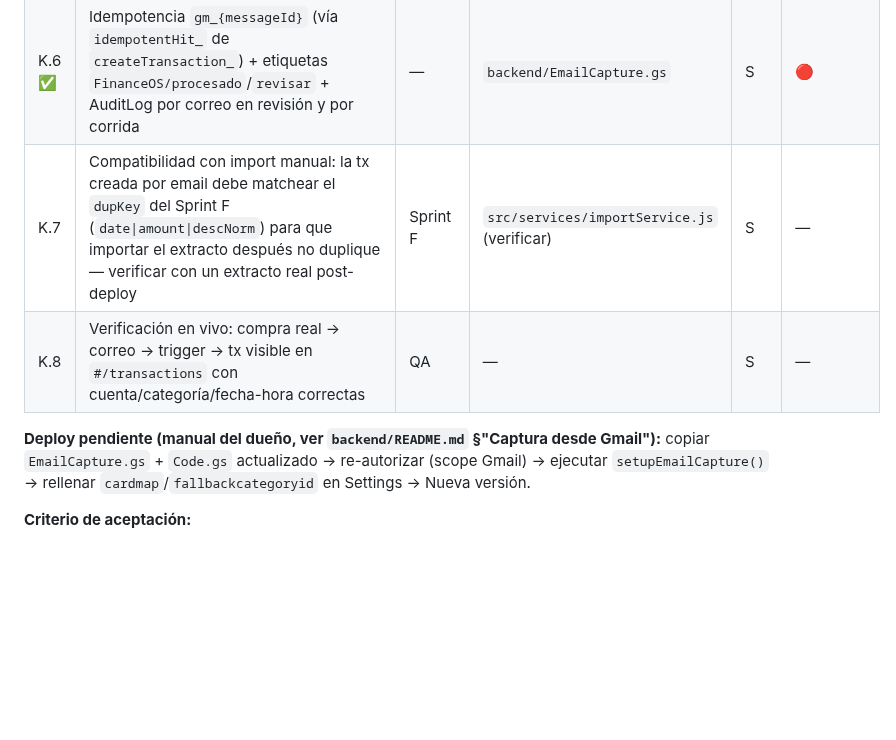
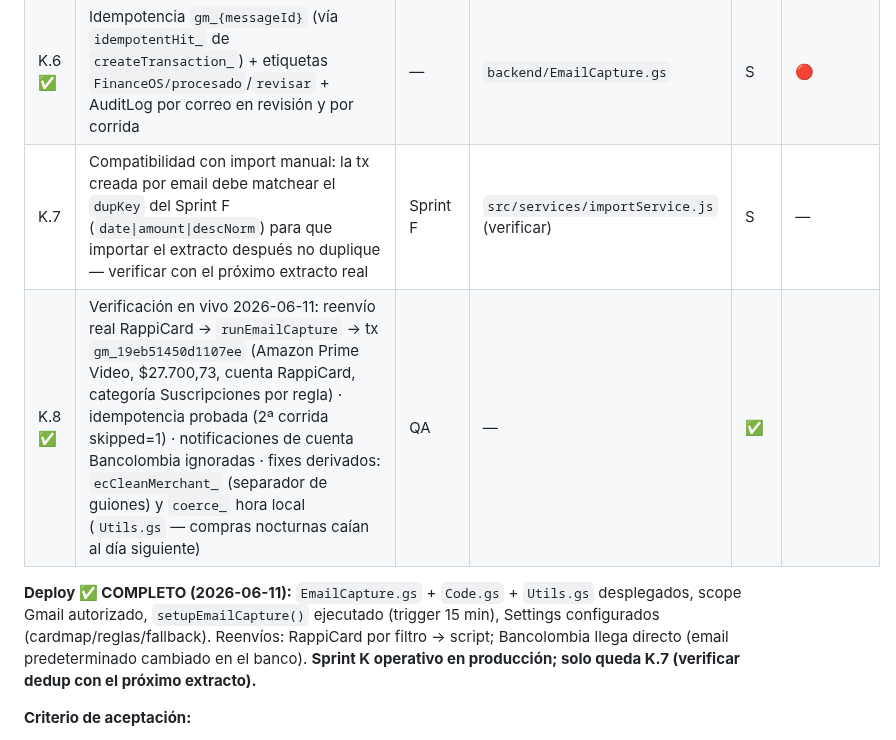
Before and after one commit to alejandror1367/FinanceOS, a Markdown page: docs/Roadmap-Maestro.md, the part around the change. GitHub-like rendering; blank space fills up the shorter version.

Commit message:
docs(roadmap): Sprint K operativo en produccion — K.8 verificado en vivo
Co-Authored-By: Claude Fable 5 <noreply@anthropic.com>

```diff
--- a/docs/Roadmap-Maestro.md
+++ b/docs/Roadmap-Maestro.md
@@ -378,12 +378,14 @@ fecha/hora/tarjeta, crea la transacción como gasto en la cuenta correcta y la c
 | K.4 ✅ | Mapeo tarjeta→cuenta en Settings (`emailcapture.cardmap`, JSON editable sin redeploy) | — | hoja Settings | S | 🔴 |
 | K.5 ✅ | Categorización por reglas (`emailcapture.categoryrules`, regex case-insensitive, primera gana) + `emailcapture.fallbackcategoryid`. Groq descartado por ahora (las reglas cubren; menos datos a terceros) | — | `backend/EmailCapture.gs` | M | 🔴 |
 | K.6 ✅ | Idempotencia `gm_{messageId}` (vía `idempotentHit_` de `createTransaction_`) + etiquetas `FinanceOS/procesado`/`revisar` + AuditLog por correo en revisión y por corrida | — | `backend/EmailCapture.gs` | S | 🔴 |
-| K.7 | Compatibilidad con import manual: la tx creada por email debe matchear el `dupKey` del Sprint F (`date\|amount\|descNorm`) para que importar el extracto después no duplique — verificar con un extracto real post-deploy | Sprint F | `src/services/importService.js` (verificar) | S | — |
-| K.8 | Verificación en vivo: compra real → correo → trigger → tx visible en `#/transactions` con cuenta/categoría/fecha-hora correctas | QA | — | S | — |
+| K.7 | Compatibilidad con import manual: la tx creada por email debe matchear el `dupKey` del Sprint F (`date\|amount\|descNorm`) para que importar el extracto después no duplique — verificar con el próximo extracto real | Sprint F | `src/services/importService.js` (verificar) | S | — |
+| K.8 ✅ | Verificación en vivo 2026-06-11: reenvío real RappiCard → `runEmailCapture` → tx `gm_19eb51450d1107ee` (Amazon Prime Video, $27.700,73, cuenta RappiCard, categoría Suscripciones por regla) · idempotencia probada (2ª corrida skipped=1) · notificaciones de cuenta Bancolombia ignoradas · fixes derivados: `ecCleanMerchant_` (separador de guiones) y `coerce_` hora local (`Utils.gs` — compras nocturnas caían al día siguiente) | QA | — | ✅ |
 
-**Deploy pendiente (manual del dueño, ver `backend/README.md` §"Captura desde Gmail"):**
-copiar `EmailCapture.gs` + `Code.gs` actualizado → re-autorizar (scope Gmail) → ejecutar
-`setupEmailCapture()` → rellenar `cardmap`/`fallbackcategoryid` en Settings → Nueva versión.
+**Deploy ✅ COMPLETO (2026-06-11):** `EmailCapture.gs` + `Code.gs` + `Utils.gs` desplegados,
+scope Gmail autorizado, `setupEmailCapture()` ejecutado (trigger 15 min), Settings
+configurados (cardmap/reglas/fallback). Reenvíos: RappiCard por filtro → script;
+Bancolombia llega directo (email predeterminado cambiado en el banco). **Sprint K
+operativo en producción; solo queda K.7 (verificar dedup con el próximo extracto).**
 
 **Criterio de aceptación:**
 - Una compra con RappiCard o Bancolombia aparece en Transacciones en ≤30 min, sin tocar la app,
```
